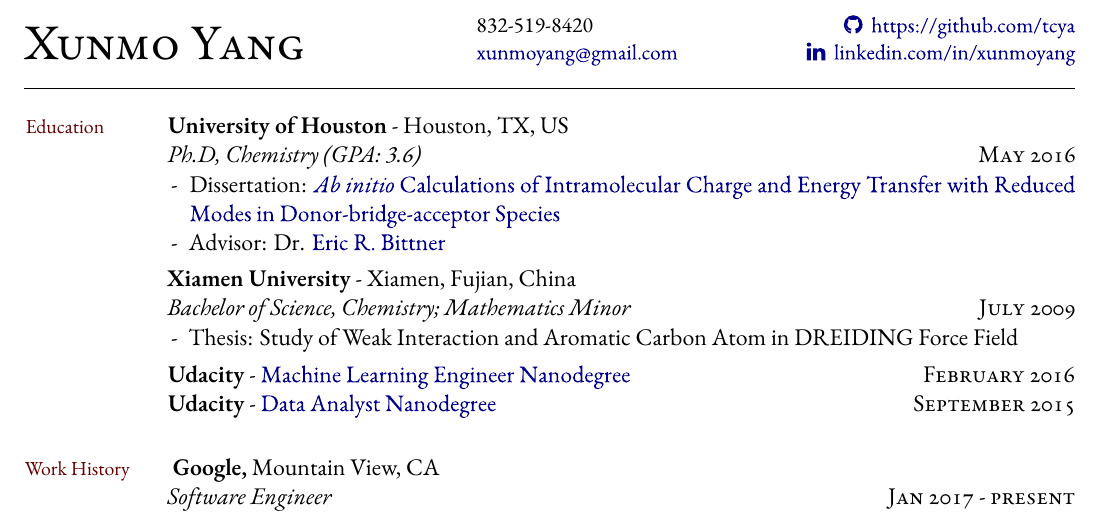
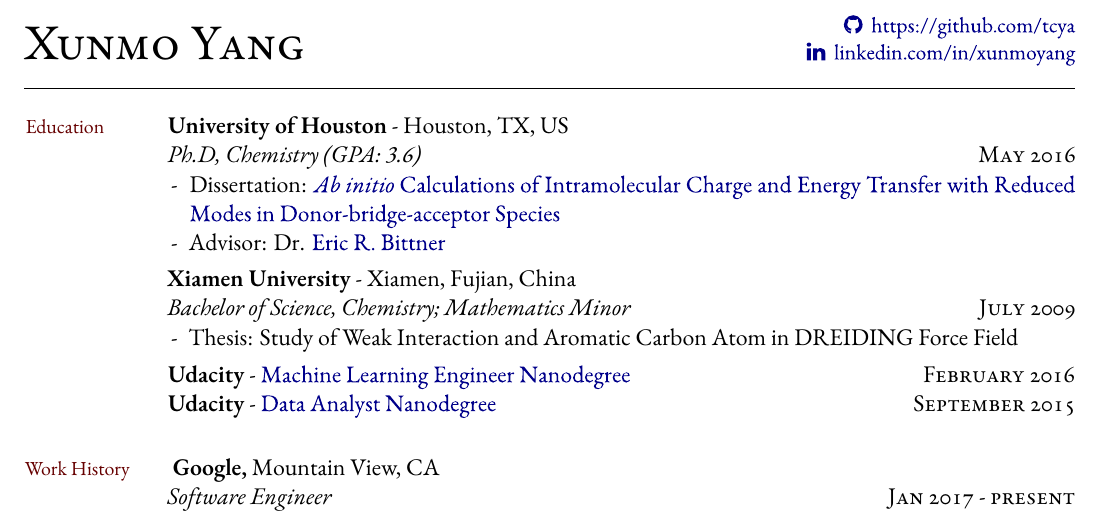
Before and after one commit to tcya/resume, a LaTeX CV (resume.tex): part of page 1 of 2, cut so that both start at the same text. Compiled offline with XeLaTeX; a missing font is replaced by an installed copy or a similar font; a LaTeX package or settings file that is missing is left out.

Commit message:
Revision

```diff
--- a/resume.tex
+++ b/resume.tex
@@ -5,7 +5,7 @@
 \def\mytitle{XY-vita}
 \def\myemail{xunmoyang@gmail.com}
 %\def\myweb{pdgessler}
-\def\myphone{832-519-8420}
+\def\myphone{xxx-xxx-xxxx}
 \def\mykeywords{
   Xunmo Yang,
   resume,
@@ -156,15 +156,15 @@
 }
 \hfill\hfill\hfill
 {
-  \begin{minipage}[b]{1.8in}
-    \flushleft
-%    \footnotesize
-    \small
-%    14019 Cypress Meadows Drive \\
-%    Houston, TX~~77047\\
-    832-519-8420\\
-    \href{mailto:\myemail}{\myemail} \\
-  \end{minipage}
+%  \begin{minipage}[b]{1.8in}
+%    \flushleft
+%%    \footnotesize
+%    \small
+%%    14019 Cypress Meadows Drive \\
+%%    Houston, TX~~77047\\
+%    \myphone\\
+%    \href{mailto:\myemail}{\myemail} \\
+%  \end{minipage}
   \hfill
   \begin{minipage}[b]{2in}
     \flushright
```
Also changed, not shown: resume.pdf.
